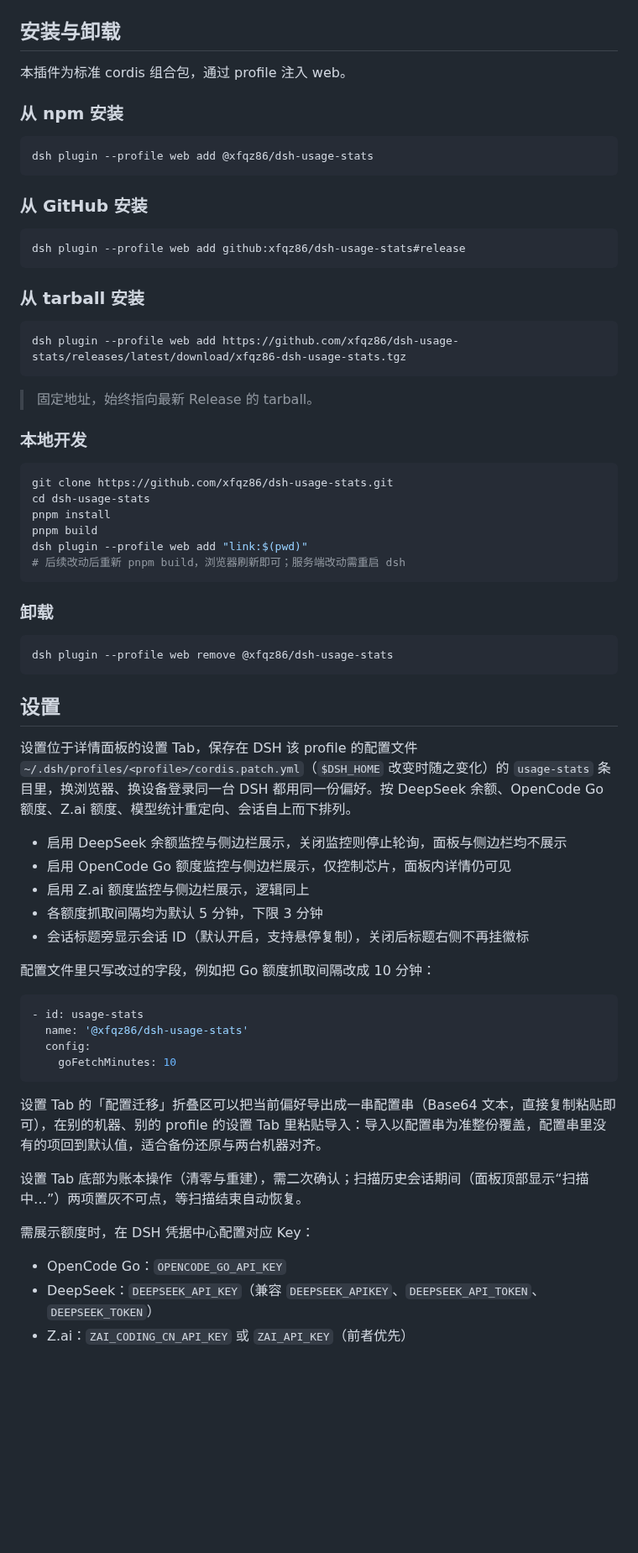
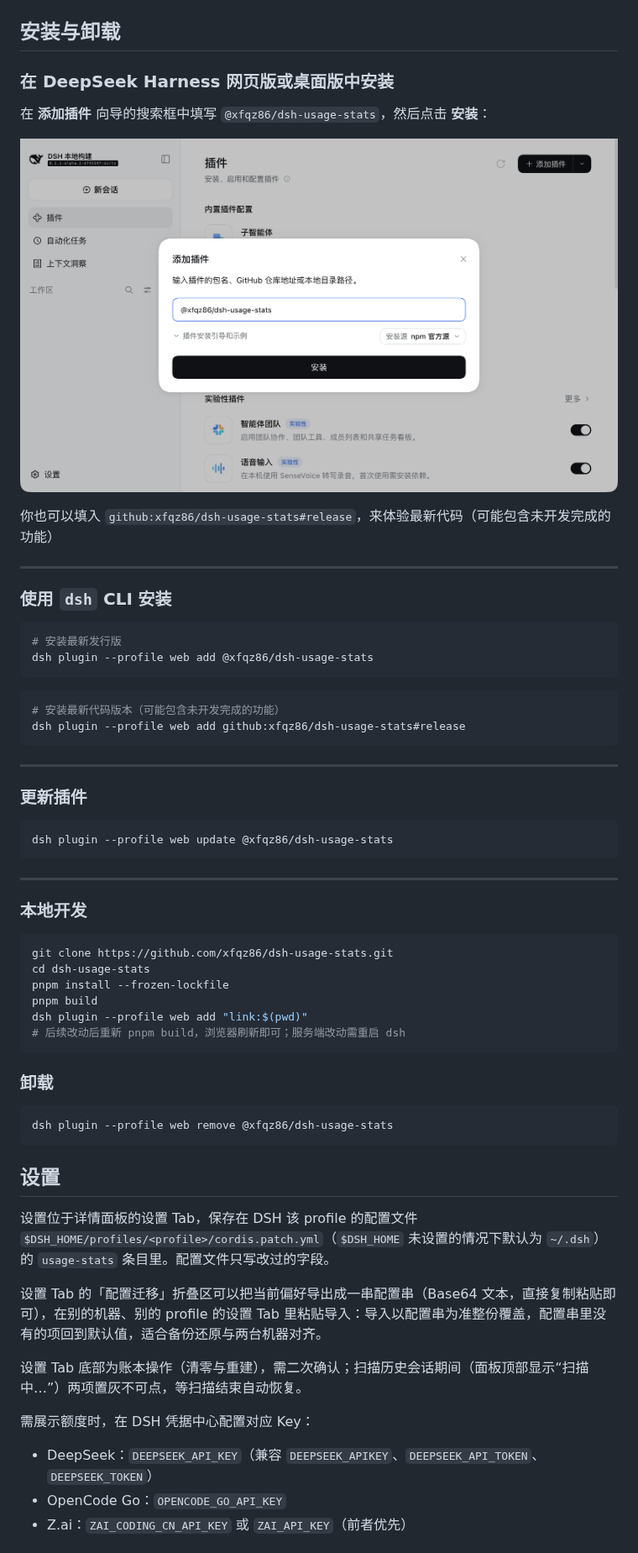
Before and after one commit to xfqz86/dsh-usage-stats, a Markdown page: README.md, the part around one of its changes. Shown at 84% size. GitHub-like rendering; pictures changed too: docs/screenshot/install-help.png (added); blank space fills up the shorter version.

````diff
--- a/README.md
+++ b/README.md
@@ -57,34 +65,44 @@ DSH 的 Web 用量统计插件，按模型、会话、日期三个维度统计 t
 
 ## 安装与卸载
 
-本插件为标准 cordis 组合包，通过 profile 注入 web。
+### 在 DeepSeek Harness 网页版或桌面版中安装
 
-### 从 npm 安装
+在 **添加插件** 向导的搜索框中填写 `@xfqz86/dsh-usage-stats`，然后点击 **安装**：
+
+![Add_plugin_wizard](https://raw.githubusercontent.com/xfqz86/dsh-usage-stats/main/docs/screenshot/install-help.png)
+
+你也可以填入 `github:xfqz86/dsh-usage-stats#release`，来体验最新代码（可能包含未开发完成的功能）
+
+---
+
+### 使用 `dsh` CLI 安装
 
 ```bash
+# 安装最新发行版
 dsh plugin --profile web add @xfqz86/dsh-usage-stats
 ```
 
-### 从 GitHub 安装
-
 ```bash
+# 安装最新代码版本（可能包含未开发完成的功能）
 dsh plugin --profile web add github:xfqz86/dsh-usage-stats#release
 ```
 
-### 从 tarball 安装
+---
 
-```bash
-dsh plugin --profile web add https://github.com/xfqz86/dsh-usage-stats/releases/latest/download/xfqz86-dsh-usage-stats.tgz
+### 更新插件
+
+```sh
+dsh plugin --profile web update @xfqz86/dsh-usage-stats
 ```
 
-> 固定地址，始终指向最新 Release 的 tarball。
+---
 
 ### 本地开发
 
 ```bash
 git clone https://github.com/xfqz86/dsh-usage-stats.git
 cd dsh-usage-stats
-pnpm install
+pnpm install --frozen-lockfile
 pnpm build
 dsh plugin --profile web add "link:$(pwd)"
 # 后续改动后重新 pnpm build，浏览器刷新即可；服务端改动需重启 dsh
@@ -98,22 +116,7 @@ dsh plugin --profile web remove @xfqz86/dsh-usage-stats
 
 ## 设置
 
-设置位于详情面板的设置 Tab，保存在 DSH 该 profile 的配置文件 `~/.dsh/profiles/<profile>/cordis.patch.yml`（`$DSH_HOME` 改变时随之变化）的 `usage-stats` 条目里，换浏览器、换设备登录同一台 DSH 都用同一份偏好。按 DeepSeek 余额、OpenCode Go 额度、Z.ai 额度、模型统计重定向、会话自上而下排列。
-
-- 启用 DeepSeek 余额监控与侧边栏展示，关闭监控则停止轮询，面板与侧边栏均不展示
-- 启用 OpenCode Go 额度监控与侧边栏展示，仅控制芯片，面板内详情仍可见
-- 启用 Z.ai 额度监控与侧边栏展示，逻辑同上
-- 各额度抓取间隔均为默认 5 分钟，下限 3 分钟
-- 会话标题旁显示会话 ID（默认开启，支持悬停复制），关闭后标题右侧不再挂徽标
-
-配置文件里只写改过的字段，例如把 Go 额度抓取间隔改成 10 分钟：
-
-```yaml
-- id: usage-stats
-  name: '@xfqz86/dsh-usage-stats'
-  config:
-    goFetchMinutes: 10
-```
+设置位于详情面板的设置 Tab，保存在 DSH 该 profile 的配置文件 `$DSH_HOME/profiles/<profile>/cordis.patch.yml`（`$DSH_HOME` 未设置的情况下默认为 `~/.dsh`）的 `usage-stats` 条目里。配置文件只写改过的字段。
 
 设置 Tab 的「配置迁移」折叠区可以把当前偏好导出成一串配置串（Base64 文本，直接复制粘贴即可），在别的机器、别的 profile 的设置 Tab 里粘贴导入：导入以配置串为准整份覆盖，配置串里没有的项回到默认值，适合备份还原与两台机器对齐。
 
@@ -121,6 +124,6 @@ dsh plugin --profile web remove @xfqz86/dsh-usage-stats
 
 需展示额度时，在 DSH 凭据中心配置对应 Key：
 
+- DeepSeek：`DEEPSEEK_API_KEY`（兼容 `DEEPSEEK_APIKEY`、`DEEPSEEK_API_TOKEN`、`DEEPSEEK_TOKEN`）
 - OpenCode Go：`OPENCODE_GO_API_KEY`
-- DeepSeek：`DEEPSEEK_API_KEY`（兼容 `DEEPSEEK_APIKEY`、`DEEPSEEK_API_TOKEN`、`DEEPSEEK_TOKEN`）
 - Z.ai：`ZAI_CODING_CN_API_KEY` 或 `ZAI_API_KEY`（前者优先）
````
Also changed, not shown: other parts of README.md (+29 -32 lines), AGENTS.md (+1 -1 lines), CHANGELOG.md (+4 -0 lines), 2 other files.
